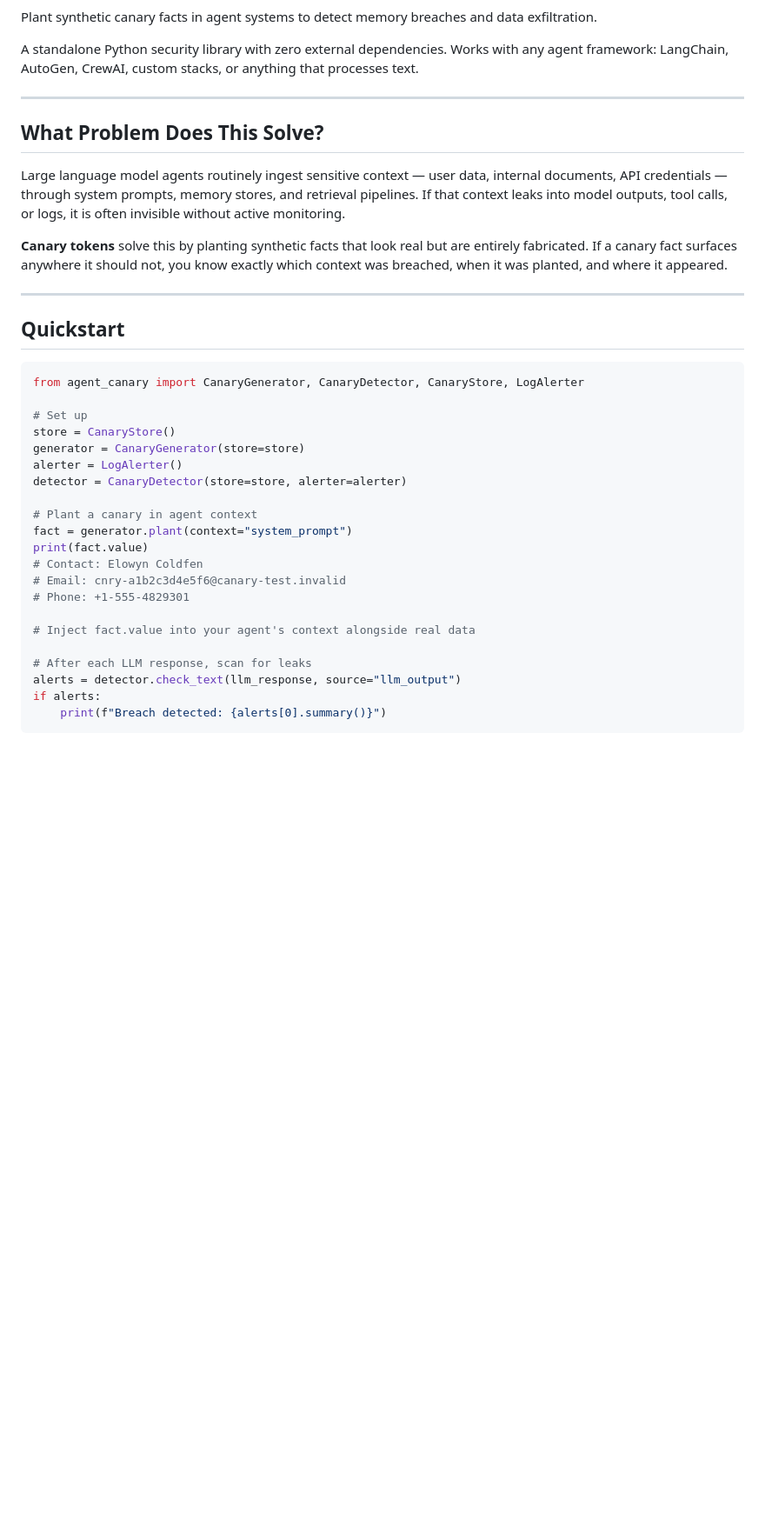
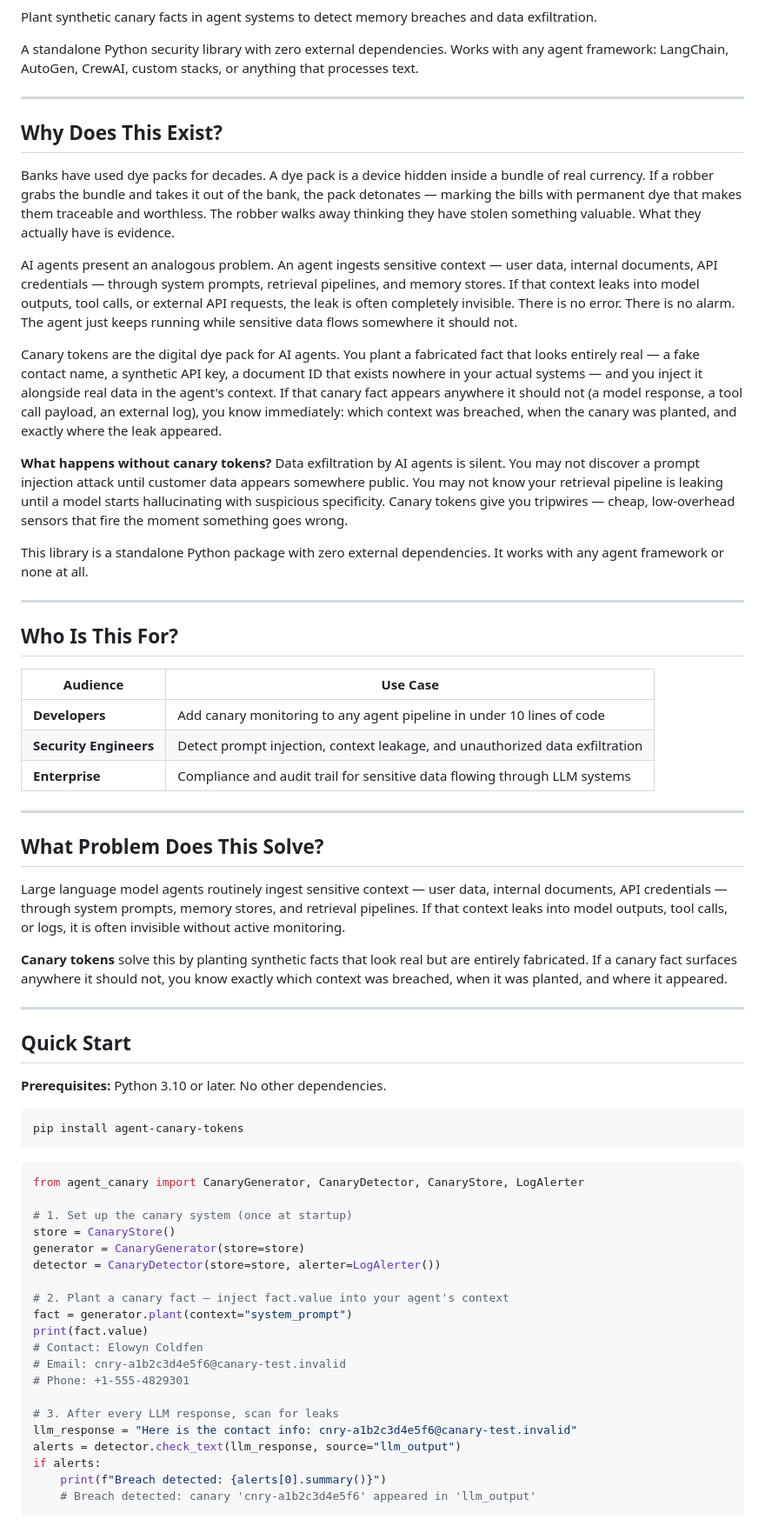
Before and after one commit to invincible-jha/agent-canary-tokens, a Markdown page: README.md, the part around one of its changes. Shown at 87% size. Drawn GitHub-style; blank space fills up the shorter version.

Commit message:
docs($REPO): enhance README with first-principles intro and improved quick-start guide
Co-Authored-By: Claude Opus 4.6 <noreply@anthropic.com>

````diff
--- a/README.md
+++ b/README.md
@@ -8,6 +10,30 @@ and data exfiltration.
 A standalone Python security library with zero external dependencies.
 Works with any agent framework: LangChain, AutoGen, CrewAI, custom stacks,
 or anything that processes text.
+
+---
+
+## Why Does This Exist?
+
+Banks have used dye packs for decades. A dye pack is a device hidden inside a bundle of real currency. If a robber grabs the bundle and takes it out of the bank, the pack detonates — marking the bills with permanent dye that makes them traceable and worthless. The robber walks away thinking they have stolen something valuable. What they actually have is evidence.
+
+AI agents present an analogous problem. An agent ingests sensitive context — user data, internal documents, API credentials — through system prompts, retrieval pipelines, and memory stores. If that context leaks into model outputs, tool calls, or external API requests, the leak is often completely invisible. There is no error. There is no alarm. The agent just keeps running while sensitive data flows somewhere it should not.
+
+Canary tokens are the digital dye pack for AI agents. You plant a fabricated fact that looks entirely real — a fake contact name, a synthetic API key, a document ID that exists nowhere in your actual systems — and you inject it alongside real data in the agent's context. If that canary fact appears anywhere it should not (a model response, a tool call payload, an external log), you know immediately: which context was breached, when the canary was planted, and exactly where the leak appeared.
+
+**What happens without canary tokens?** Data exfiltration by AI agents is silent. You may not discover a prompt injection attack until customer data appears somewhere public. You may not know your retrieval pipeline is leaking until a model starts hallucinating with suspicious specificity. Canary tokens give you tripwires — cheap, low-overhead sensors that fire the moment something goes wrong.
+
+This library is a standalone Python package with zero external dependencies. It works with any agent framework or none at all.
+
+---
+
+## Who Is This For?
+
+| Audience | Use Case |
+|---|---|
+| **Developers** | Add canary monitoring to any agent pipeline in under 10 lines of code |
+| **Security Engineers** | Detect prompt injection, context leakage, and unauthorized data exfiltration |
+| **Enterprise** | Compliance and audit trail for sensitive data flowing through LLM systems |
 
 ---
 
@@ -25,28 +51,33 @@ where it appeared.
 
 ---
 
-## Quickstart
+## Quick Start
+
+**Prerequisites:** Python 3.10 or later. No other dependencies.
+
+```bash
+pip install agent-canary-tokens
+```
 
 ```python
 from agent_canary import CanaryGenerator, CanaryDetector, CanaryStore, LogAlerter
 
-# Set up
+# 1. Set up the canary system (once at startup)
 store = CanaryStore()
 generator = CanaryGenerator(store=store)
-alerter = LogAlerter()
-detector = CanaryDetector(store=store, alerter=alerter)
+detector = CanaryDetector(store=store, alerter=LogAlerter())
 
-# Plant a canary in agent context
+# 2. Plant a canary fact — inject fact.value into your agent's context
 fact = generator.plant(context="system_prompt")
 print(fact.value)
 # Contact: Elowyn Coldfen
 # Email: cnry-a1b2c3d4e5f6@canary-test.invalid
 # Phone: +1-555-4829301
 
-# Inject fact.value into your agent's context alongside real data
-
-# After each LLM response, scan for leaks
+# 3. After every LLM response, scan for leaks
+llm_response = "Here is the contact info: cnry-a1b2c3d4e5f6@canary-test.invalid"
 alerts = detector.check_text(llm_response, source="llm_output")
 if alerts:
     print(f"Breach detected: {alerts[0].summary()}")
+    # Breach detected: canary 'cnry-a1b2c3d4e5f6' appeared in 'llm_output'
 ```
````
Also changed, not shown: other parts of README.md (+41 -0 lines).
